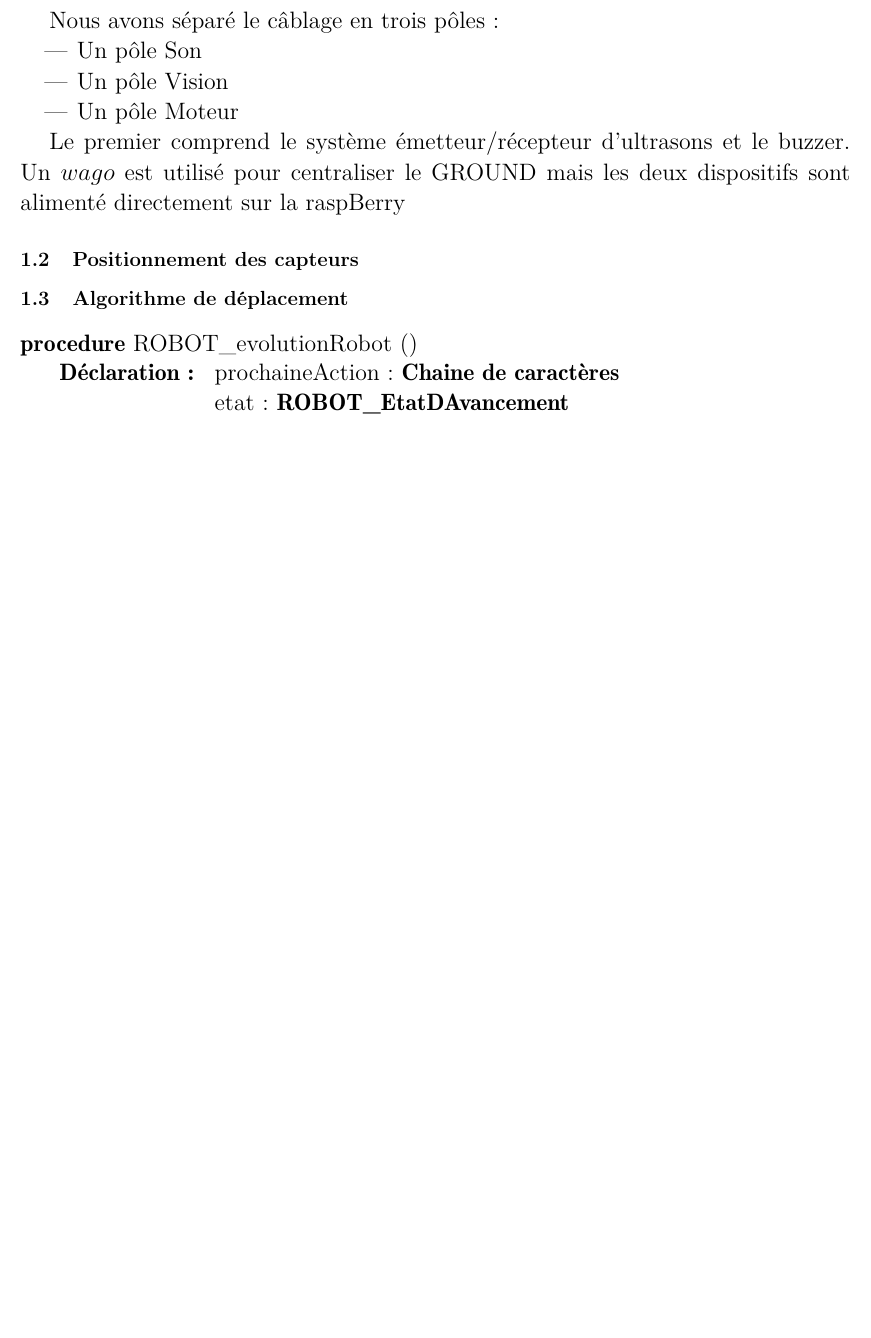
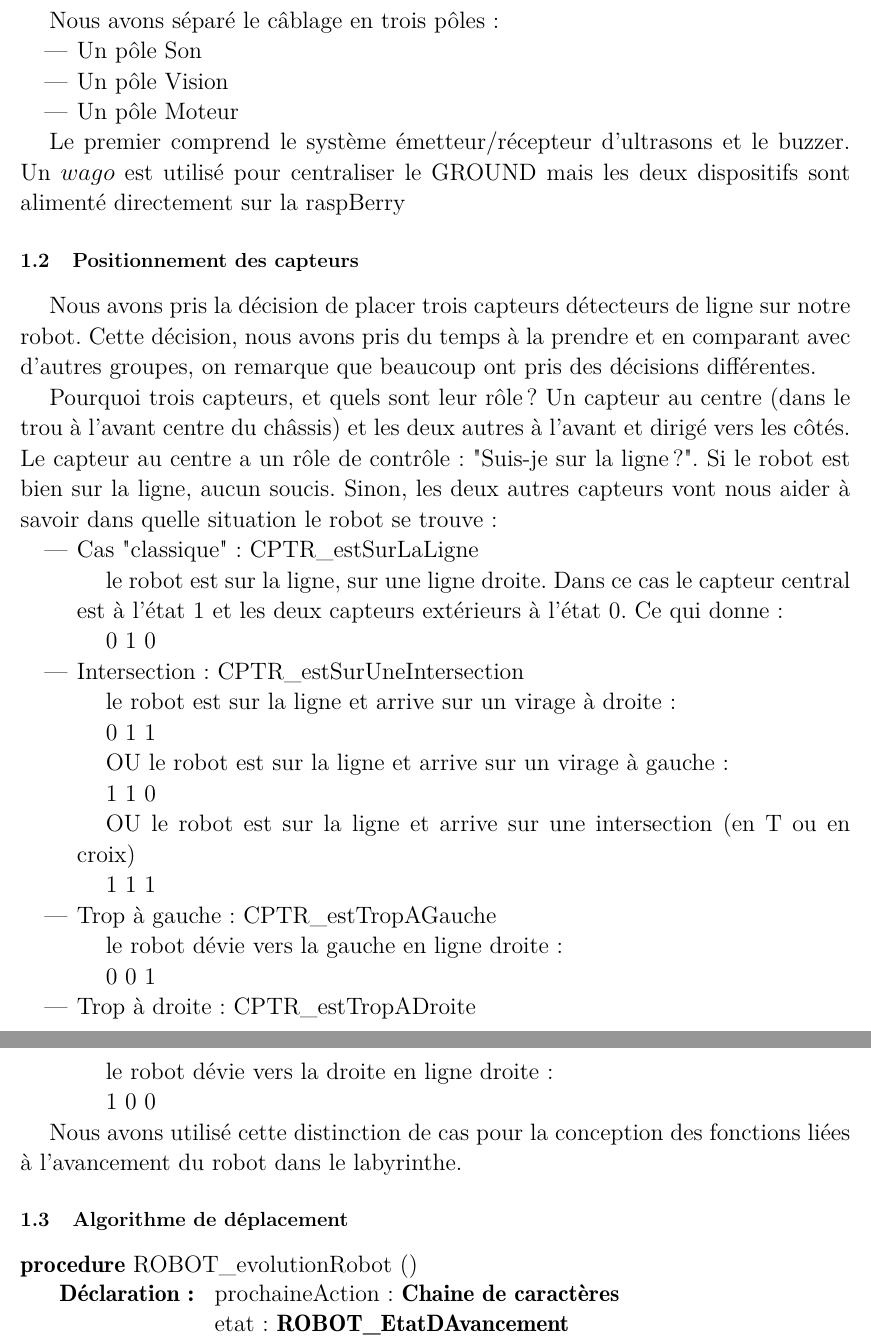
Before and after one commit to linavanille/projet-smartrobot, a LaTeX document (Rapport/rapport_Elec.tex): part of page 2 of 4 before the commit and two parts of pages 2 and 3 of 5 after it, the two joined at a grey line, cut so that both start at the same text, the shorter picture padded with empty space. Compiled offline with pdfLaTeX.

Commit message:
#30 rapport elec

```diff
--- a/Rapport/rapport_Elec.tex
+++ b/Rapport/rapport_Elec.tex
@@ -43,6 +43,46 @@ Le premier comprend le système émetteur/récepteur d'ultrasons et le buzzer.
 Un $wago$ est utilisé pour centraliser le GROUND mais les deux dispositifs sont alimenté directement sur la raspBerry
 
 \subsection{Positionnement des capteurs}
+
+Nous avons pris la décision de placer trois capteurs détecteurs de ligne sur notre robot.
+Cette décision, nous avons pris du temps à la prendre et en comparant avec d'autres groupes, on remarque que beaucoup ont pris des décisions différentes.
+
+Pourquoi trois capteurs, et quels sont leur rôle ?
+Un capteur au centre (dans le trou à l'avant centre du châssis) et les deux autres à l'avant et dirigé vers les côtés.
+Le capteur au centre a un rôle de contrôle: "Suis-je sur la ligne ?". Si le robot est bien sur la ligne, aucun soucis.
+Sinon, les deux autres capteurs vont nous aider à savoir dans quelle situation le robot se trouve:
+\begin{itemize}
+    \item Cas "classique": CPTR\_estSurLaLigne
+
+    le robot est sur la ligne, sur une ligne droite. Dans ce cas le capteur central est à l'état 1 et les deux capteurs extérieurs à l'état 0. Ce qui donne:
+
+        0   1   0
+    \item Intersection: CPTR\_estSurUneIntersection
+
+    le robot est sur la ligne et arrive sur un virage à droite:
+
+        0   1   1
+
+    OU le robot est sur la ligne et arrive sur un virage à gauche:
+
+        1   1   0
+
+    OU le robot est sur la ligne et arrive sur une intersection (en T ou en croix)
+
+        1   1   1
+    \item Trop à gauche: CPTR\_estTropAGauche
+
+    le robot dévie vers la gauche en ligne droite:
+
+        0   0   1
+    \item Trop à droite: CPTR\_estTropADroite
+
+    le robot dévie vers la droite en ligne droite:
+
+        1   0   0
+\end{itemize}
+
+Nous avons utilisé cette distinction de cas pour la conception des fonctions liées à l'avancement du robot dans le labyrinthe.
 
 \subsection{Algorithme de déplacement}
 
```
